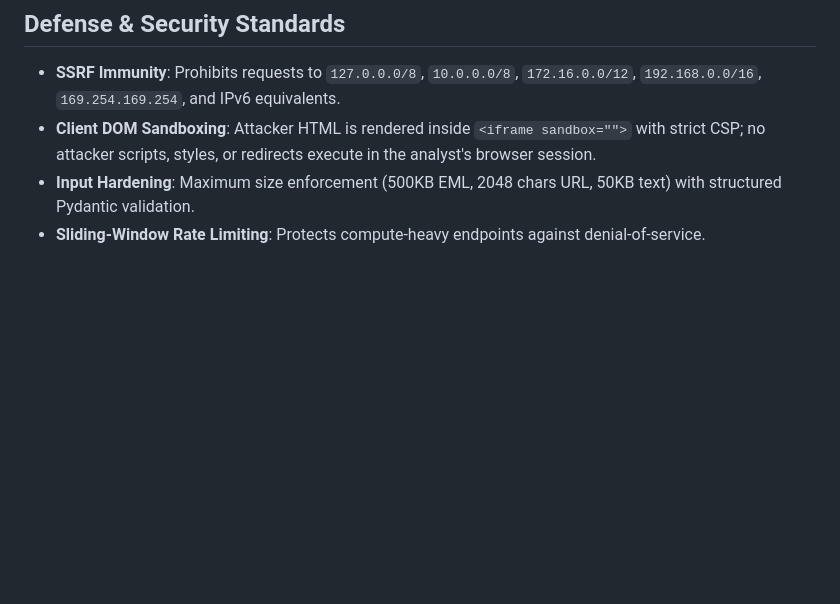
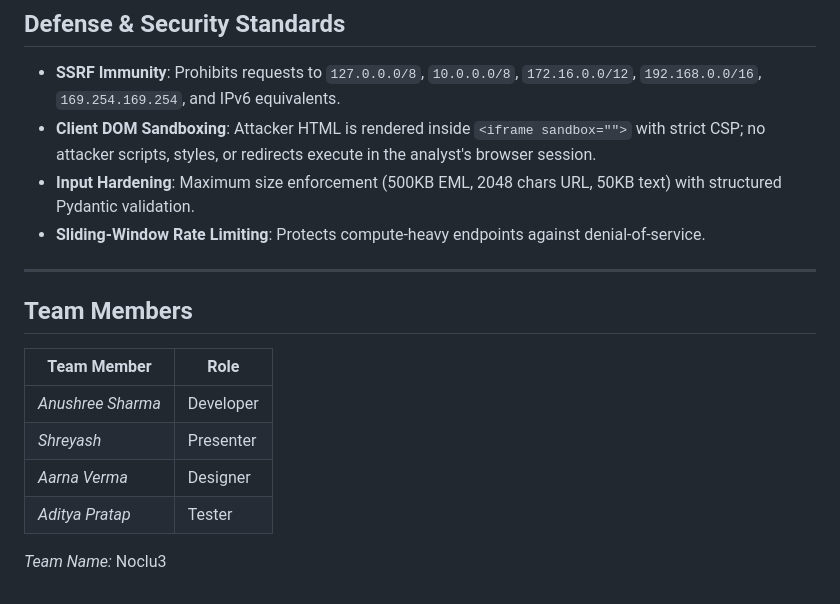
Before and after one commit to Shesoshree/Trac-I, a Markdown page: README.md, the part around the change. Rendered like a GitHub page; blank space fills up the shorter version.

Commit message:
Add team members section to README

```diff
--- a/README.md
+++ b/README.md
@@ -192,3 +192,15 @@ python scripts/train_models.py
 - **Client DOM Sandboxing**: Attacker HTML is rendered inside `<iframe sandbox="">` with strict CSP; no attacker scripts, styles, or redirects execute in the analyst's browser session.
 - **Input Hardening**: Maximum size enforcement (500KB EML, 2048 chars URL, 50KB text) with structured Pydantic validation.
 - **Sliding-Window Rate Limiting**: Protects compute-heavy endpoints against denial-of-service.
+
+---
+## Team Members
+
+| Team Member         | Role      |
+| ------------------- | --------- |
+| *Anushree Sharma*   | Developer |
+| *Shreyash*          | Presenter |
+| *Aarna Verma*       | Designer  |
+| *Aditya Pratap*     | Tester    |
+
+*Team Name:* Noclu3
```
